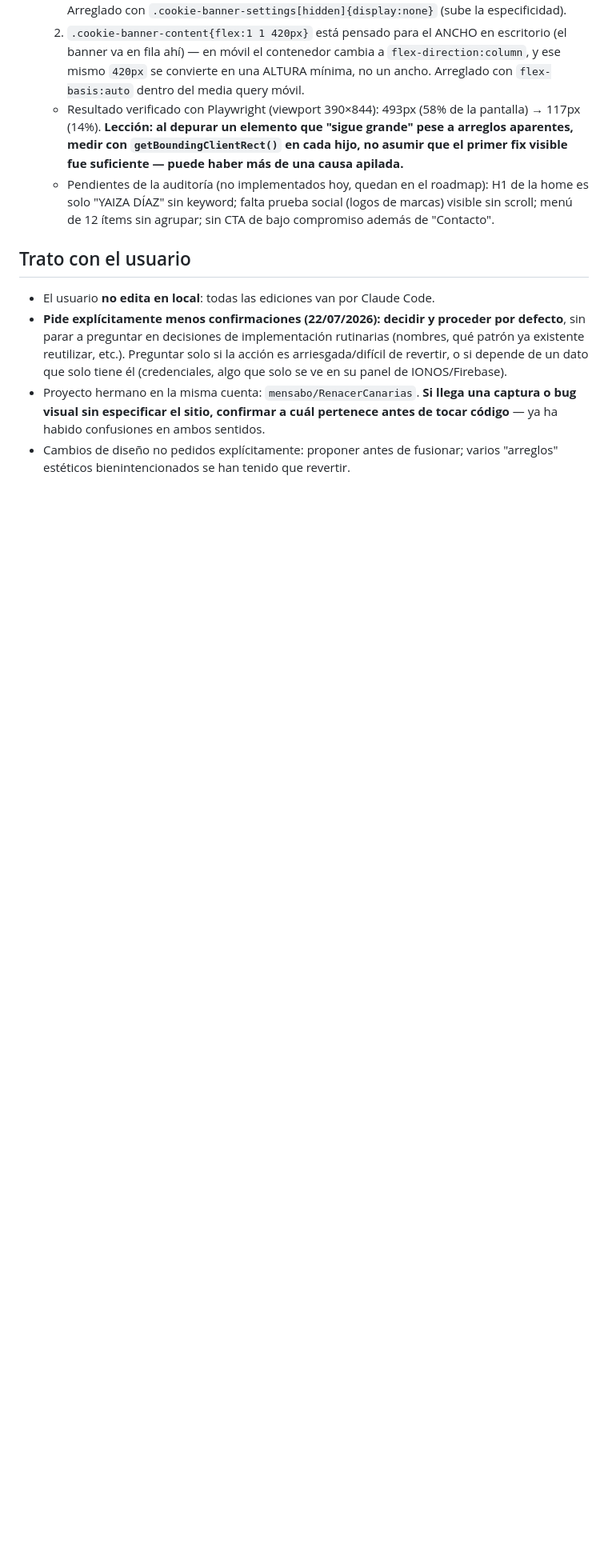
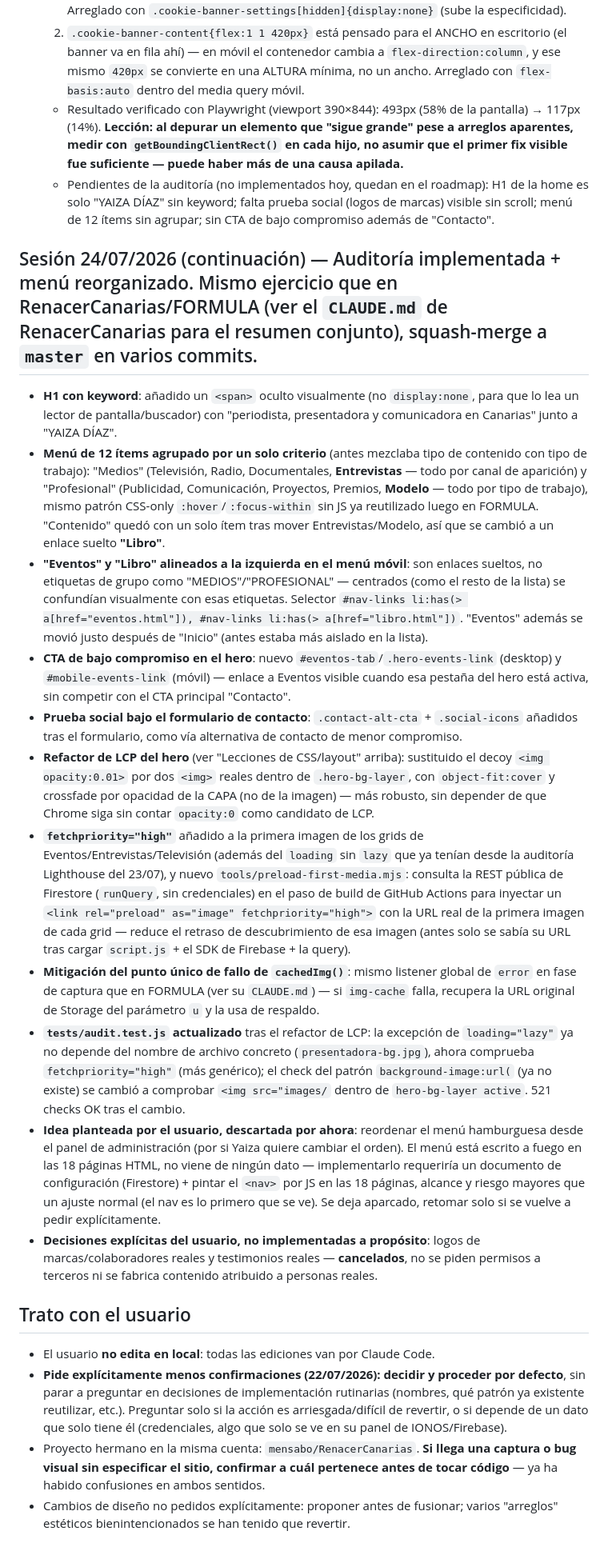
Before and after one commit to mensabo/YAIZA-DIAZ, a Markdown page: CLAUDE.md, the part around one of its changes. Shown at 80% size. Rendered like a GitHub page; blank space fills up the shorter version.

Commit message:
Cierre de sesión: documentar auditoría implementada y reorganización del menú

```diff
--- a/CLAUDE.md
+++ b/CLAUDE.md
@@ -111,6 +111,19 @@ Cuando el usuario escriba **"Jarvis"** en un chat nuevo, hay que actualizar el `
   - Resultado verificado con Playwright (viewport 390×844): 493px (58% de la pantalla) → 117px (14%). **Lección: al depurar un elemento que "sigue grande" pese a arreglos aparentes, medir con `getBoundingClientRect()` en cada hijo, no asumir que el primer fix visible fue suficiente — puede haber más de una causa apilada.**
   - Pendientes de la auditoría (no implementados hoy, quedan en el roadmap): H1 de la home es solo "YAIZA DÍAZ" sin keyword; falta prueba social (logos de marcas) visible sin scroll; menú de 12 ítems sin agrupar; sin CTA de bajo compromiso además de "Contacto".
 
+## Sesión 24/07/2026 (continuación) — Auditoría implementada + menú reorganizado. Mismo ejercicio que en RenacerCanarias/FORMULA (ver el `CLAUDE.md` de RenacerCanarias para el resumen conjunto), squash-merge a `master` en varios commits.
+- **H1 con keyword**: añadido un `<span>` oculto visualmente (no `display:none`, para que lo lea un lector de pantalla/buscador) con "periodista, presentadora y comunicadora en Canarias" junto a "YAIZA DÍAZ".
+- **Menú de 12 ítems agrupado por un solo criterio** (antes mezclaba tipo de contenido con tipo de trabajo): "Medios" (Televisión, Radio, Documentales, **Entrevistas** — todo por canal de aparición) y "Profesional" (Publicidad, Comunicación, Proyectos, Premios, **Modelo** — todo por tipo de trabajo), mismo patrón CSS-only `:hover`/`:focus-within` sin JS ya reutilizado luego en FORMULA. "Contenido" quedó con un solo ítem tras mover Entrevistas/Modelo, así que se cambió a un enlace suelto **"Libro"**.
+- **"Eventos" y "Libro" alineados a la izquierda en el menú móvil**: son enlaces sueltos, no etiquetas de grupo como "MEDIOS"/"PROFESIONAL" — centrados (como el resto de la lista) se confundían visualmente con esas etiquetas. Selector `#nav-links li:has(> a[href="eventos.html"]), #nav-links li:has(> a[href="libro.html"])`. "Eventos" además se movió justo después de "Inicio" (antes estaba más aislado en la lista).
+- **CTA de bajo compromiso en el hero**: nuevo `#eventos-tab`/`.hero-events-link` (desktop) y `#mobile-events-link` (móvil) — enlace a Eventos visible cuando esa pestaña del hero está activa, sin competir con el CTA principal "Contacto".
+- **Prueba social bajo el formulario de contacto**: `.contact-alt-cta` + `.social-icons` añadidos tras el formulario, como vía alternativa de contacto de menor compromiso.
+- **Refactor de LCP del hero** (ver "Lecciones de CSS/layout" arriba): sustituido el decoy `<img opacity:0.01>` por dos `<img>` reales dentro de `.hero-bg-layer`, con `object-fit:cover` y crossfade por opacidad de la CAPA (no de la imagen) — más robusto, sin depender de que Chrome siga sin contar `opacity:0` como candidato de LCP.
+- **`fetchpriority="high"`** añadido a la primera imagen de los grids de Eventos/Entrevistas/Televisión (además del `loading` sin `lazy` que ya tenían desde la auditoría Lighthouse del 23/07), y nuevo `tools/preload-first-media.mjs`: consulta la REST pública de Firestore (`runQuery`, sin credenciales) en el paso de build de GitHub Actions para inyectar un `<link rel="preload" as="image" fetchpriority="high">` con la URL real de la primera imagen de cada grid — reduce el retraso de descubrimiento de esa imagen (antes solo se sabía su URL tras cargar `script.js` + el SDK de Firebase + la query).
+- **Mitigación del punto único de fallo de `cachedImg()`**: mismo listener global de `error` en fase de captura que en FORMULA (ver su `CLAUDE.md`) — si `img-cache` falla, recupera la URL original de Storage del parámetro `u` y la usa de respaldo.
+- **`tests/audit.test.js` actualizado** tras el refactor de LCP: la excepción de `loading="lazy"` ya no depende del nombre de archivo concreto (`presentadora-bg.jpg`), ahora comprueba `fetchpriority="high"` (más genérico); el check del patrón `background-image:url(` (ya no existe) se cambió a comprobar `<img src="images/` dentro de `hero-bg-layer active`. 521 checks OK tras el cambio.
+- **Idea planteada por el usuario, descartada por ahora**: reordenar el menú hamburguesa desde el panel de administración (por si Yaiza quiere cambiar el orden). El menú está escrito a fuego en las 18 páginas HTML, no viene de ningún dato — implementarlo requeriría un documento de configuración (Firestore) + pintar el `<nav>` por JS en las 18 páginas, alcance y riesgo mayores que un ajuste normal (el nav es lo primero que se ve). Se deja aparcado, retomar solo si se vuelve a pedir explícitamente.
+- **Decisiones explícitas del usuario, no implementadas a propósito**: logos de marcas/colaboradores reales y testimonios reales — **cancelados**, no se piden permisos a terceros ni se fabrica contenido atribuido a personas reales.
+
 ## Trato con el usuario
 
 - El usuario **no edita en local**: todas las ediciones van por Claude Code.
```
Also changed, not shown: other parts of CLAUDE.md (+1 -1 lines).
